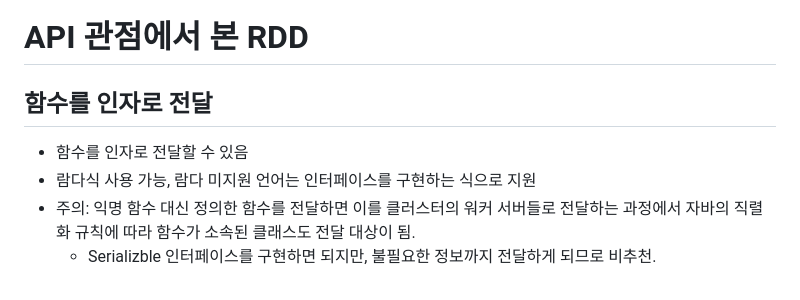
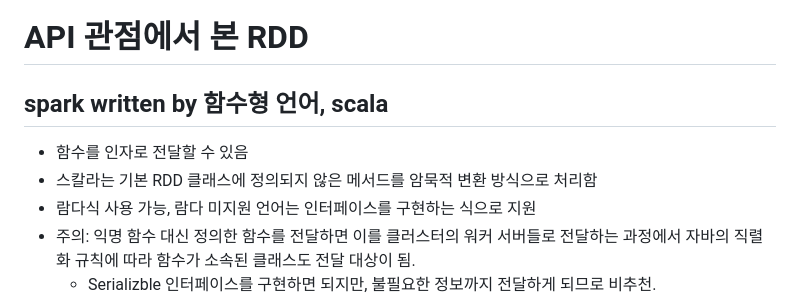
Before and after one commit to S00ahKim/Skill-Inventory, a Markdown page: Spark/02 rdd.md, the part around one of its changes. Rendered like a GitHub page.

```diff
--- a/Spark/02 rdd.md
+++ b/Spark/02 rdd.md
@@ -1,7 +1,8 @@
 # API 관점에서 본 RDD
 
-## 함수를 인자로 전달
+## spark written by 함수형 언어, scala
 - 함수를 인자로 전달할 수 있음
+- 스칼라는 기본 RDD 클래스에 정의되지 않은 메서드를 암묵적 변환 방식으로 처리함
 - 람다식 사용 가능, 람다 미지원 언어는 인터페이스를 구현하는 식으로 지원
 - 주의: 익명 함수 대신 정의한 함수를 전달하면 이를 클러스터의 워커 서버들로 전달하는 과정에서 자바의 직렬화 규칙에 따라 함수가 소속된 클래스도 전달 대상이 됨.
     * Serializble 인터페이스를 구현하면 되지만, 불필요한 정보까지 전달하게 되므로 비추천.
```
Also changed, not shown: other parts of Spark/02 rdd.md (+39 -0 lines), images/spark-on-yarn-client-mode.jpeg (added), images/spark-on-yarn-cluster-mode.jpeg (added).
